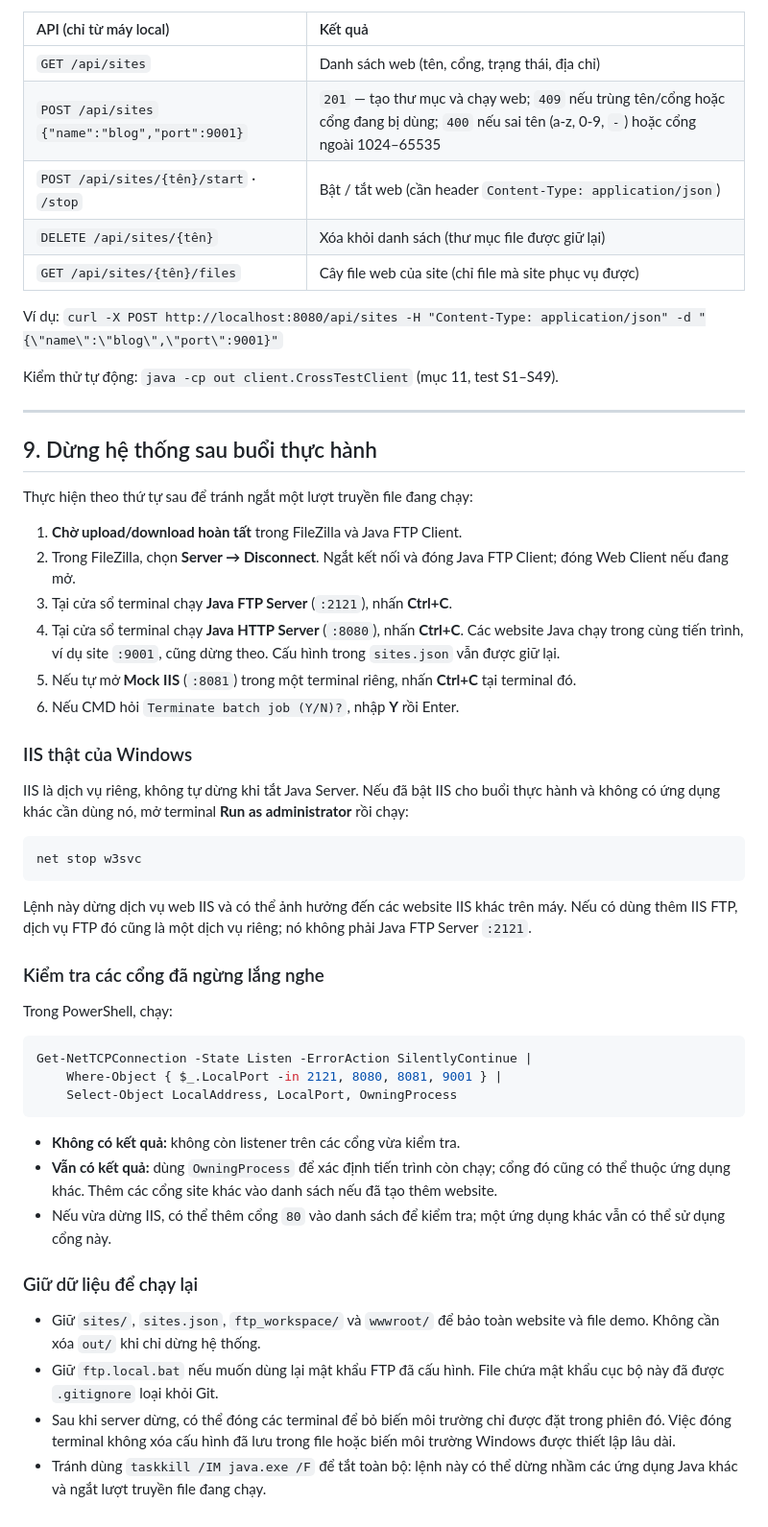
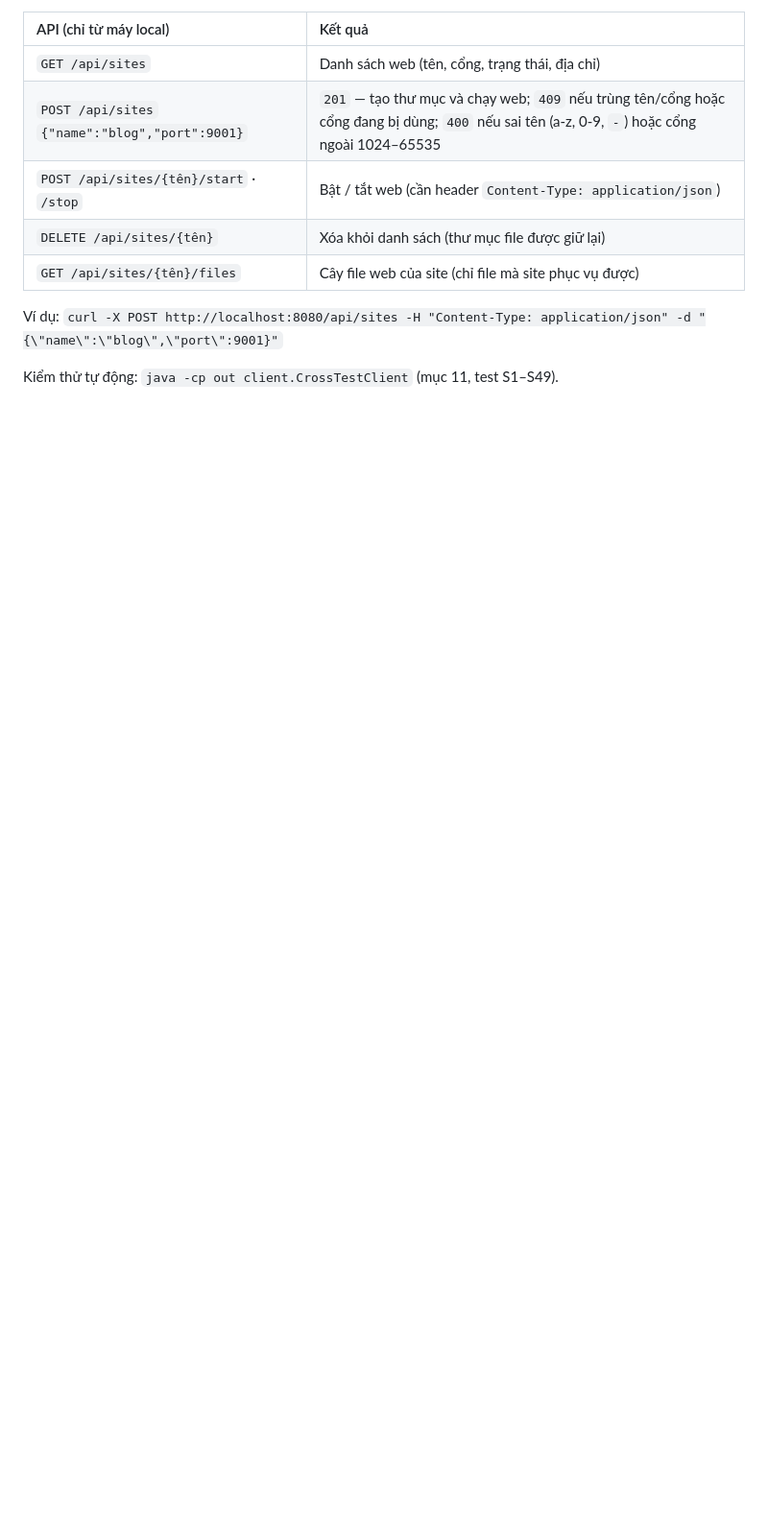
Before and after one commit to ThuanTran260/LTM-Java-HttpServer, a Markdown page: README.md, the part around the change. Shown at 96% size. Drawn GitHub-style; blank space fills up the shorter version.

Commit message:
Revert "docs: document clean shutdown and post-demo verification"
This reverts commit 6c15bf63eab23758b5cd460a8a5eaf44111fc981.

````diff
--- a/README.md
+++ b/README.md
@@ -140,47 +140,3 @@ Java Server `:8080` có thể quản lý **nhiều web cùng lúc**, giống IIS
 Ví dụ: `curl -X POST http://localhost:8080/api/sites -H "Content-Type: application/json" -d "{\"name\":\"blog\",\"port\":9001}"`
 
 Kiểm thử tự động: `java -cp out client.CrossTestClient` (mục 11, test S1–S49).
-
----
-
-## 9. Dừng hệ thống sau buổi thực hành
-
-Thực hiện theo thứ tự sau để tránh ngắt một lượt truyền file đang chạy:
-
-1. **Chờ upload/download hoàn tất** trong FileZilla và Java FTP Client.
-2. Trong FileZilla, chọn **Server → Disconnect**. Ngắt kết nối và đóng Java FTP Client; đóng Web Client nếu đang mở.
-3. Tại cửa sổ terminal chạy **Java FTP Server** (`:2121`), nhấn **Ctrl+C**.
-4. Tại cửa sổ terminal chạy **Java HTTP Server** (`:8080`), nhấn **Ctrl+C**. Các website Java chạy trong cùng tiến trình, ví dụ site `:9001`, cũng dừng theo. Cấu hình trong `sites.json` vẫn được giữ lại.
-5. Nếu tự mở **Mock IIS** (`:8081`) trong một terminal riêng, nhấn **Ctrl+C** tại terminal đó.
-6. Nếu CMD hỏi `Terminate batch job (Y/N)?`, nhập **Y** rồi Enter.
-
-### IIS thật của Windows
-
-IIS là dịch vụ riêng, không tự dừng khi tắt Java Server. Nếu đã bật IIS cho buổi thực hành và không có ứng dụng khác cần dùng nó, mở terminal **Run as administrator** rồi chạy:
-
-```cmd
-net stop w3svc
-```
-
-Lệnh này dừng dịch vụ web IIS và có thể ảnh hưởng đến các website IIS khác trên máy. Nếu có dùng thêm IIS FTP, dịch vụ FTP đó cũng là một dịch vụ riêng; nó không phải Java FTP Server `:2121`.
-
-### Kiểm tra các cổng đã ngừng lắng nghe
-
-Trong PowerShell, chạy:
-
-```powershell
-Get-NetTCPConnection -State Listen -ErrorAction SilentlyContinue |
-    Where-Object { $_.LocalPort -in 2121, 8080, 8081, 9001 } |
-    Select-Object LocalAddress, LocalPort, OwningProcess
-```
-
-- **Không có kết quả:** không còn listener trên các cổng vừa kiểm tra.
-- **Vẫn có kết quả:** dùng `OwningProcess` để xác định tiến trình còn chạy; cổng đó cũng có thể thuộc ứng dụng khác. Thêm các cổng site khác vào danh sách nếu đã tạo thêm website.
-- Nếu vừa dừng IIS, có thể thêm cổng `80` vào danh sách để kiểm tra; một ứng dụng khác vẫn có thể sử dụng cổng này.
-
-### Giữ dữ liệu để chạy lại
-
-- Giữ `sites/`, `sites.json`, `ftp_workspace/` và `wwwroot/` để bảo toàn website và file demo. Không cần xóa `out/` khi chỉ dừng hệ thống.
-- Giữ `ftp.local.bat` nếu muốn dùng lại mật khẩu FTP đã cấu hình. File chứa mật khẩu cục bộ này đã được `.gitignore` loại khỏi Git.
-- Sau khi server dừng, có thể đóng các terminal để bỏ biến môi trường chỉ được đặt trong phiên đó. Việc đóng terminal không xóa cấu hình đã lưu trong file hoặc biến môi trường Windows được thiết lập lâu dài.
-- Tránh dùng `taskkill /IM java.exe /F` để tắt toàn bộ: lệnh này có thể dừng nhầm các ứng dụng Java khác và ngắt lượt truyền file đang chạy.
````
